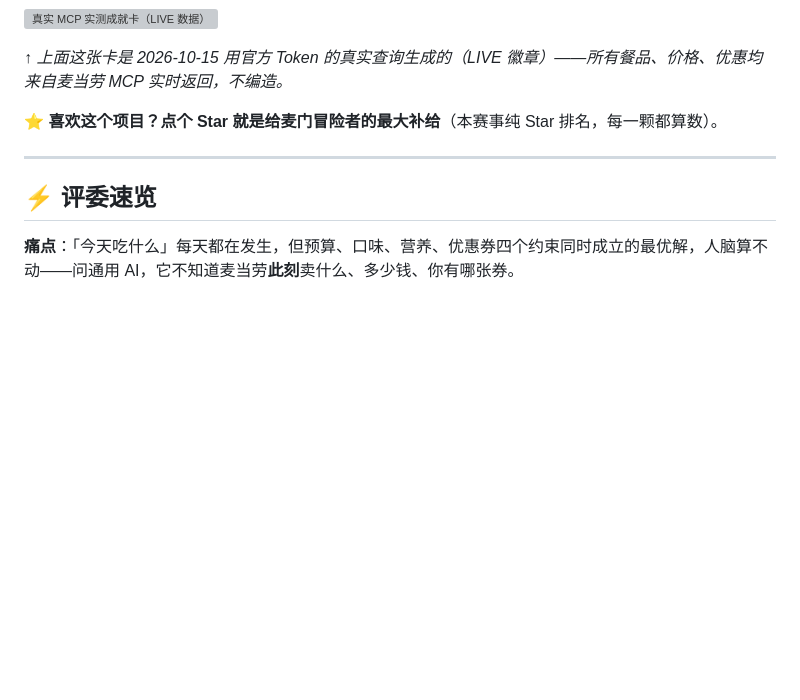
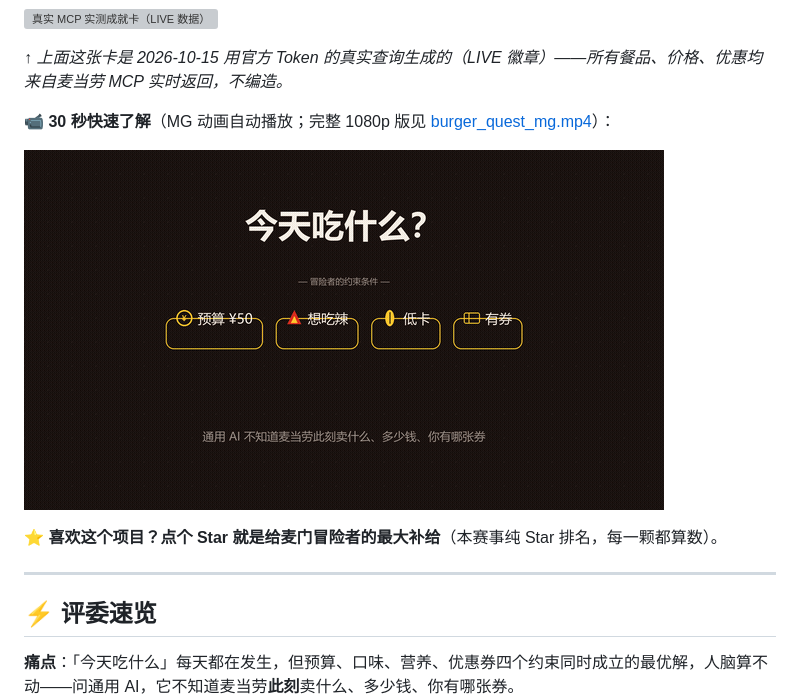
Before and after one commit to yaohanbo1-hue/burger-quest, a Markdown page: README.md, the part around the change. GitHub-like rendering; pictures changed too: docs/media/burger_quest_preview.gif (added); blank space fills up the shorter version; grey boxes are pictures that could not be loaded.

Commit message:
docs: README 接入 30 秒 MG 动画（自动播放 GIF 预览 + 完整 MP4）

```diff
--- a/README.md
+++ b/README.md
@@ -20,6 +20,10 @@
 ![真实 MCP 实测成就卡（LIVE 数据）](examples/cards/live_real.png)
 
 *↑ 上面这张卡是 2026-10-15 用官方 Token 的真实查询生成的（LIVE 徽章）——所有餐品、价格、优惠均来自麦当劳 MCP 实时返回，不编造。*
+
+📹 **30 秒快速了解**（MG 动画自动播放；完整 1080p 版见 [burger_quest_mg.mp4](docs/media/burger_quest_mg.mp4)）：
+
+![Burger Quest 30 秒 MG 动画预览](docs/media/burger_quest_preview.gif)
 
 ⭐ **喜欢这个项目？点个 Star 就是给麦门冒险者的最大补给**（本赛事纯 Star 排名，每一颗都算数）。
 
```
Also changed, not shown: 1 other file.
